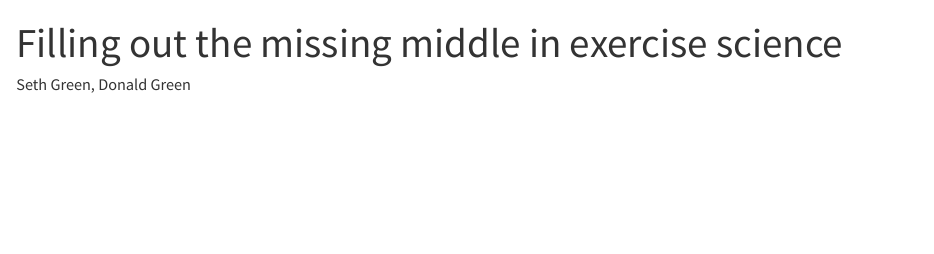
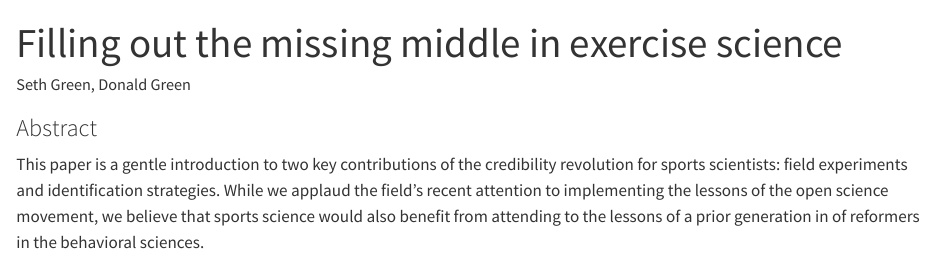
Before and after one commit to setgree/ExerciseScienceRedesign, a Quarto document (filling-out-the-missing-middle-in-exercise-science.qmd): the page in a window 1100 px wide, from its top. Rendered offline with R 4.5, knitr and Pandoc in place of Quarto, with nearby package versions; drawn as R Markdown's standard HTML page in place of the format the file asks for.

Commit message:
adding a bit of depth

```diff
--- a/filling-out-the-missing-middle-in-exercise-science.qmd
+++ b/filling-out-the-missing-middle-in-exercise-science.qmd
@@ -4,3 +4,6 @@ author: "Seth Green, Donald Green"
 format: docx
 editor: visual
 ---
+
+### Abstract
+This paper is a gentle introduction to two key contributions of the credibility revolution for sports scientists: field experiments and identification strategies. While we applaud the field's recent attention to implementing the lessons of the open science movement, we believe that sports science would also benefit from attending to the lessons of a prior generation in of reformers in the behavioral sciences.
```
Also changed, not shown: 1 other file.
